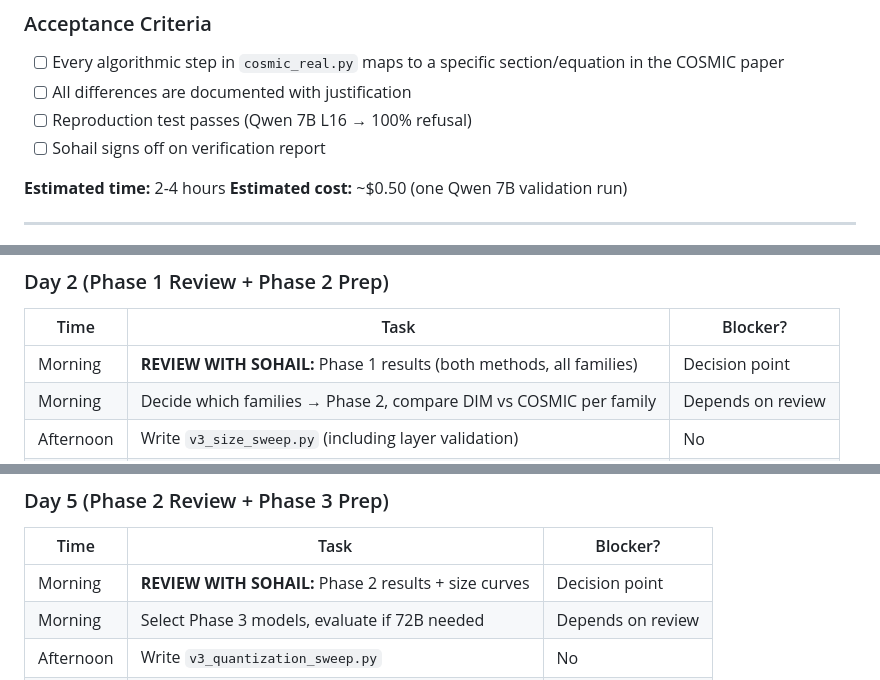
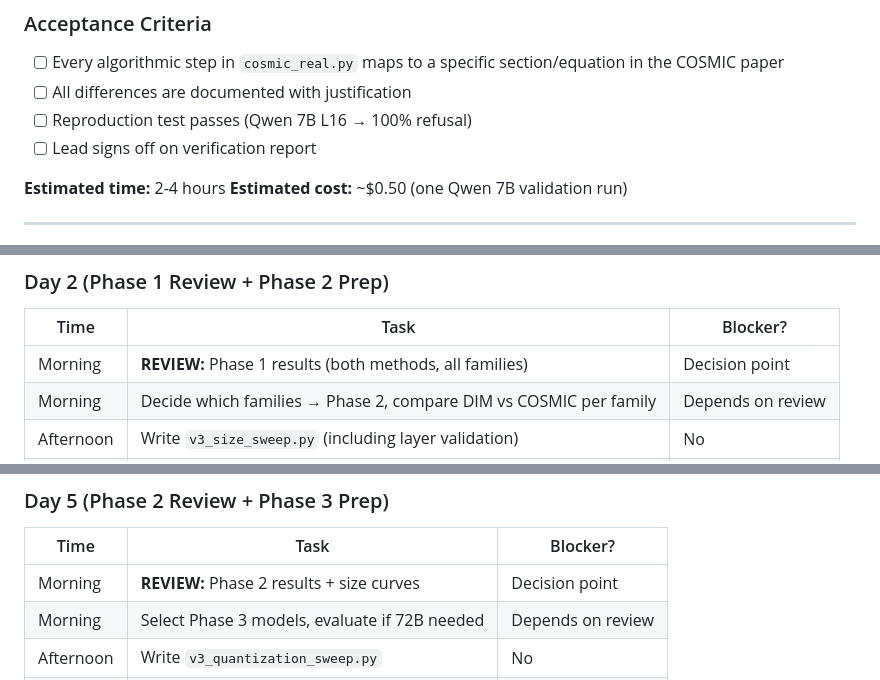
Before and after one commit to Sohailm25/activation-steering-runs, a Markdown page: docs/EXPERIMENT_PLAN.md, 3 parts joined by grey strips. GitHub-like rendering.

```diff
--- a/docs/EXPERIMENT_PLAN.md
+++ b/docs/EXPERIMENT_PLAN.md
@@ -43,7 +43,7 @@ Before running any experiments, verify that `cosmic_real.py` faithfully implemen
 - [ ] Every algorithmic step in `cosmic_real.py` maps to a specific section/equation in the COSMIC paper
 - [ ] All differences are documented with justification
 - [ ] Reproduction test passes (Qwen 7B L16 → 100% refusal)
-- [ ] Sohail signs off on verification report
+- [ ] Lead signs off on verification report
 
 **Estimated time:** 2-4 hours
 **Estimated cost:** ~$0.50 (one Qwen 7B validation run)
@@ -644,7 +644,7 @@ The previous COSMIC sweep failed on Qwen 32B with `'Qwen2ForCausalLM' object has
 
 | Time | Task | Blocker? |
 |------|------|----------|
-| Morning | **REVIEW WITH SOHAIL:** Phase 1 results (both methods, all families) | Decision point |
+| Morning | **REVIEW:** Phase 1 results (both methods, all families) | Decision point |
 | Morning | Decide which families → Phase 2, compare DIM vs COSMIC per family | Depends on review |
 | Afternoon | Write `v3_size_sweep.py` (including layer validation) | No |
 | Afternoon | Smoke test 14B, 32B, 27B models | No |
@@ -663,7 +663,7 @@ The previous COSMIC sweep failed on Qwen 32B with `'Qwen2ForCausalLM' object has
 
 | Time | Task | Blocker? |
 |------|------|----------|
-| Morning | **REVIEW WITH SOHAIL:** Phase 2 results + size curves | Decision point |
+| Morning | **REVIEW:** Phase 2 results + size curves | Decision point |
 | Morning | Select Phase 3 models, evaluate if 72B needed | Depends on review |
 | Afternoon | Write `v3_quantization_sweep.py` | No |
 | Afternoon | Test INT8/INT4 loading + nnsight compatibility | No |
```
Also changed, not shown: other parts of docs/EXPERIMENT_PLAN.md (+7 -7 lines), docs/COSMIC_VERIFICATION.md (+5 -5 lines).
